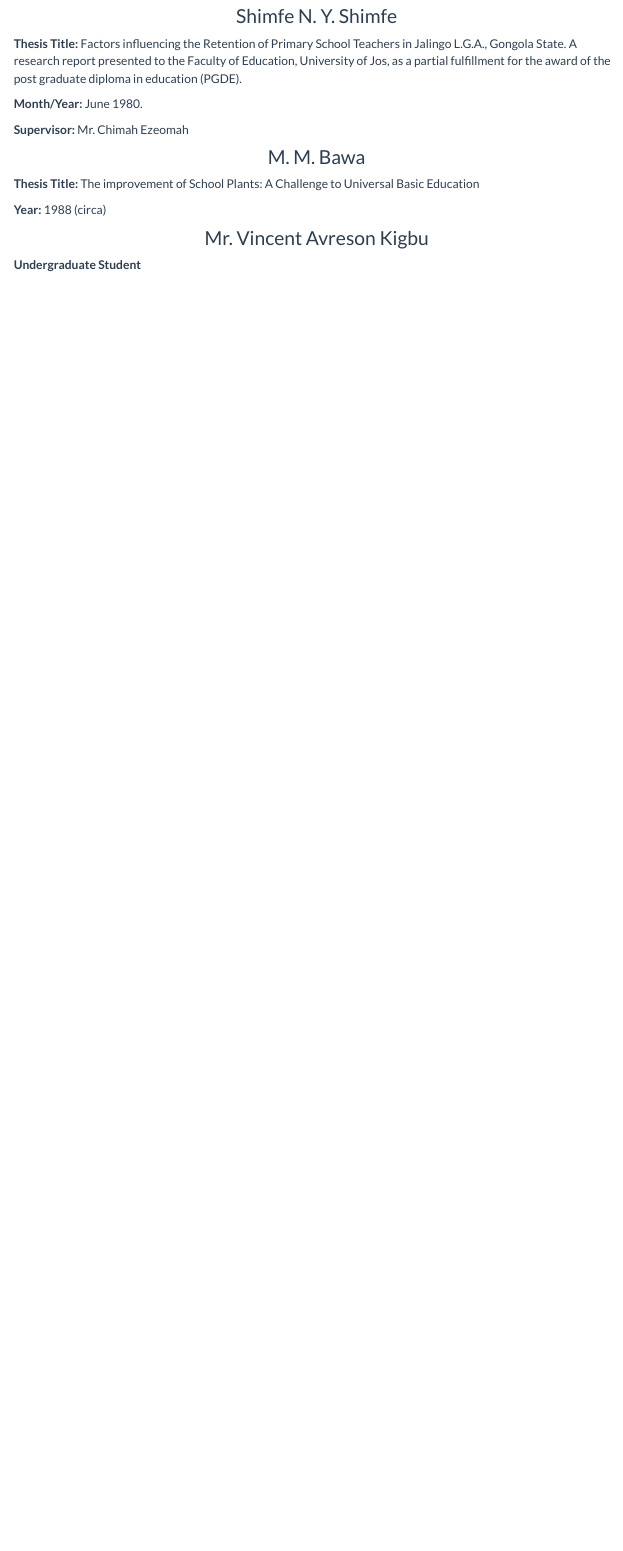
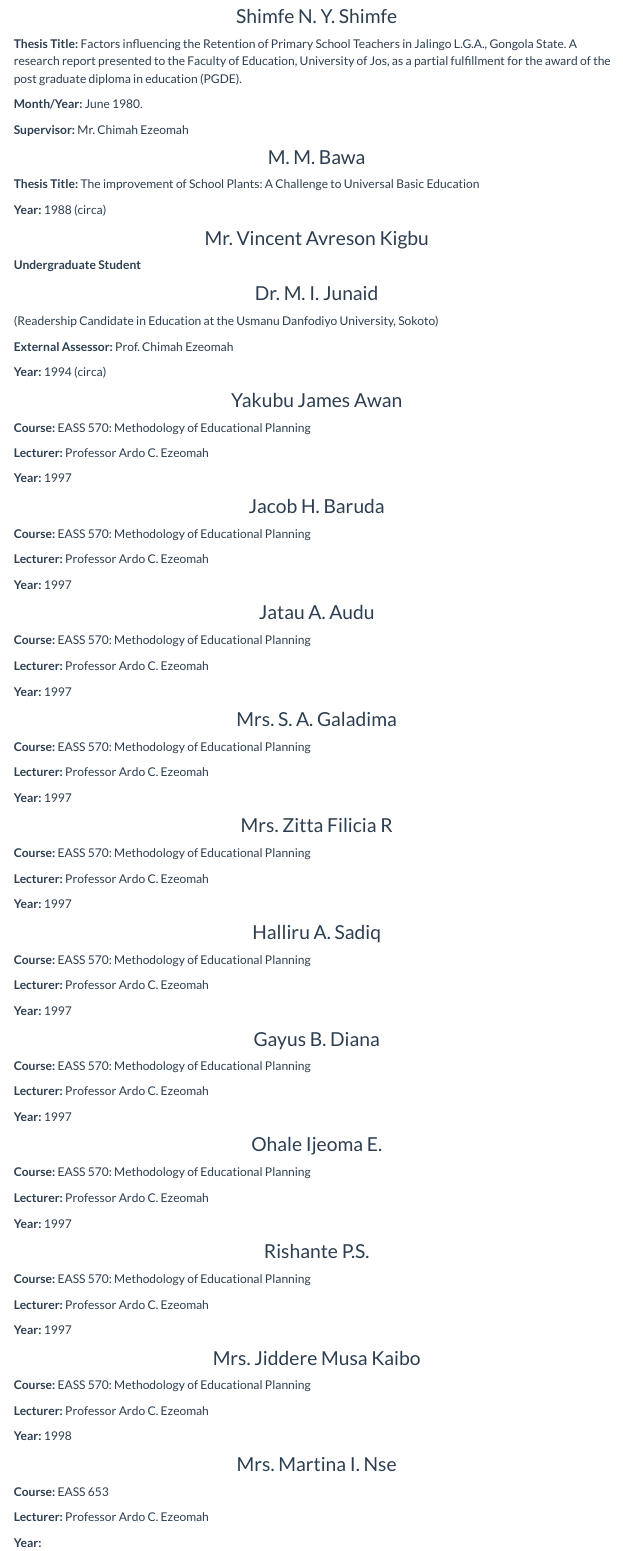
Before and after one commit to profardochimahezeomah/profardochimahezeomah.github.io, an R Markdown document (students.Rmd): the page in a window 1100 px wide, from 860 px down. The pictures show the output file students.html that the author committed with the source, opened offline; library style sheets and scripts come from the installed R packages; menus at the side of the page are left out.

Commit message:
Added more students names

```diff
--- a/students.Rmd
+++ b/students.Rmd
@@ -65,3 +65,99 @@ header-includes:
 ### Mr. Vincent Avreson Kigbu
 
 **Undergraduate Student**
+
+### Dr. M. I. Junaid
+
+(Readership Candidate in Education at the Usmanu Danfodiyo University, Sokoto)
+
+**External Assessor:** Prof. Chimah Ezeomah
+
+**Year:** 1994 (circa)
+
+### Yakubu James Awan
+
+**Course:** EASS 570: Methodology of Educational Planning
+
+**Lecturer:** Professor Ardo C. Ezeomah
+
+**Year:** 1997
+
+### Jacob H. Baruda
+
+**Course:** EASS 570: Methodology of Educational Planning
+
+**Lecturer:** Professor Ardo C. Ezeomah
+
+**Year:** 1997
+
+### Jatau A. Audu
+
+**Course:** EASS 570: Methodology of Educational Planning
+
+**Lecturer:** Professor Ardo C. Ezeomah
+
+**Year:** 1997
+
+### Mrs. S. A. Galadima
+
+**Course:** EASS 570: Methodology of Educational Planning
+
+**Lecturer:** Professor Ardo C. Ezeomah
+
+**Year:** 1997
+
+### Mrs. Zitta Filicia R
+
+**Course:** EASS 570: Methodology of Educational Planning
+
+**Lecturer:** Professor Ardo C. Ezeomah
+
+**Year:** 1997
+
+### Halliru A. Sadiq
+
+**Course:** EASS 570: Methodology of Educational Planning
+
+**Lecturer:** Professor Ardo C. Ezeomah
+
+**Year:** 1997
+
+### Gayus B. Diana
+
+**Course:** EASS 570: Methodology of Educational Planning
+
+**Lecturer:** Professor Ardo C. Ezeomah
+
+**Year:** 1997
+
+### Ohale Ijeoma E.
+
+**Course:** EASS 570: Methodology of Educational Planning
+
+**Lecturer:** Professor Ardo C. Ezeomah
+
+**Year:** 1997
+
+### Rishante P.S.
+
+**Course:** EASS 570: Methodology of Educational Planning
+
+**Lecturer:** Professor Ardo C. Ezeomah
+
+**Year:** 1997
+
+### Mrs. Jiddere Musa Kaibo
+
+**Course:** EASS 570: Methodology of Educational Planning
+
+**Lecturer:** Professor Ardo C. Ezeomah
+
+**Year:** 1998
+
+### Mrs. Martina I. Nse
+
+**Course:** EASS 653
+
+**Lecturer:** Professor Ardo C. Ezeomah
+
+**Year:**
```
Also changed, not shown: students.html.
